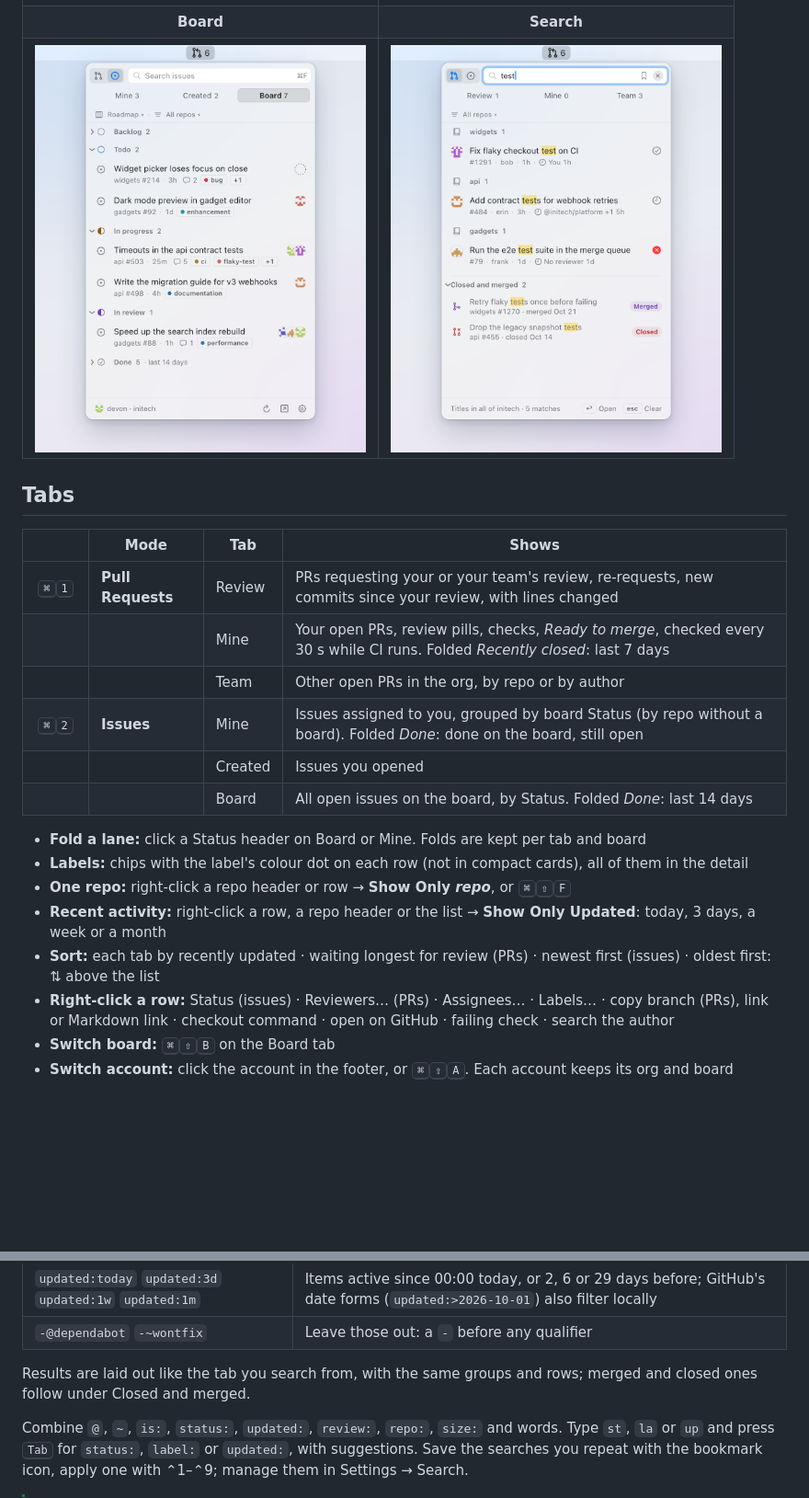
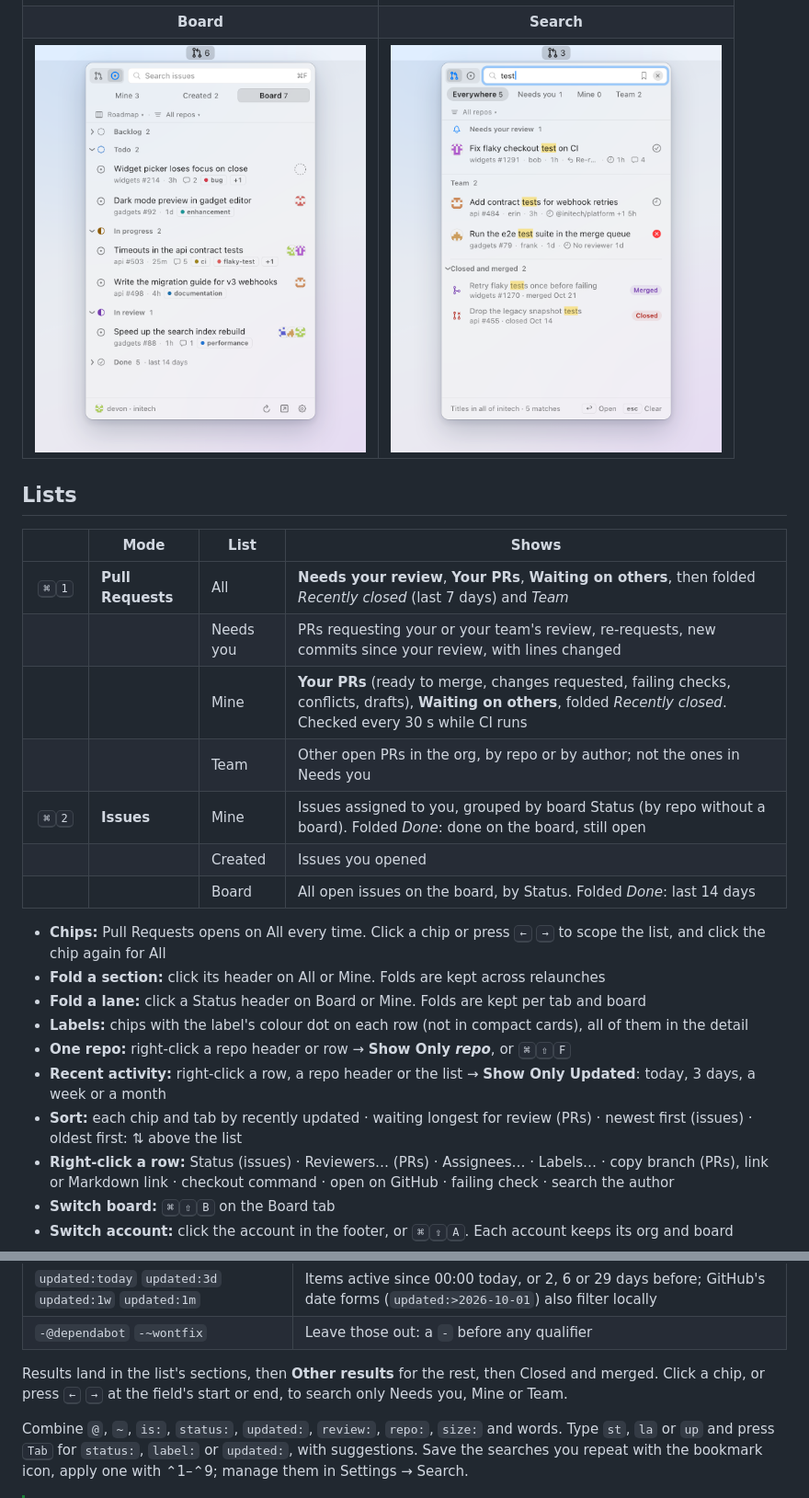
Before and after one commit to rustycamper/pullbull, a Markdown page: README.md, 2 parts joined by grey strips. Shown at 92% size. Rendered like a GitHub page; pictures changed too: docs/media/search-light.png; blank space fills up the shorter version.

Commit message:
Describe the sectioned list and chips in the README and manual
Co-Authored-By: Claude Sonnet 5.5 <noreply@anthropic.com>

```diff
--- a/README.md
+++ b/README.md
@@ -50,20 +50,23 @@ Keyboard-first · Native SwiftUI · Edits only what you pick
 
-## Tabs
+## Lists
 
-| &emsp;&emsp;&emsp; | Mode | Tab | Shows |
+| &emsp;&emsp;&emsp; | Mode | List | Shows |
 |:-:|---|---|---|
-| <kbd>⌘</kbd><kbd>1</kbd> | **Pull Requests** | Review | PRs requesting your or your team's review, re-requests, new commits since your review, with lines changed |
-| | | Mine | Your open PRs, review pills, checks, *Ready to merge*, checked every 30 s while CI runs. Folded *Recently closed*: last 7 days |
-| | | Team | Other open PRs in the org, by repo or by author |
+| <kbd>⌘</kbd><kbd>1</kbd> | **Pull Requests** | All | **Needs your review**, **Your PRs**, **Waiting on others**, then folded *Recently closed* (last 7 days) and *Team* |
+| | | Needs you | PRs requesting your or your team's review, re-requests, new commits since your review, with lines changed |
+| | | Mine | **Your PRs** (ready to merge, changes requested, failing checks, conflicts, drafts), **Waiting on others**, folded *Recently closed*. Checked every 30 s while CI runs |
+| | | Team | Other open PRs in the org, by repo or by author; not the ones in Needs you |
 | <kbd>⌘</kbd><kbd>2</kbd> | **Issues** | Mine | Issues assigned to you, grouped by board Status (by repo without a board). Folded *Done*: done on the board, still open |
 | | | Created | Issues you opened |
 | | | Board | All open issues on the board, by Status. Folded *Done*: last 14 days |
 
+- **Chips:** Pull Requests opens on All every time. Click a chip or press <kbd>←</kbd> <kbd>→</kbd> to scope the list, and click the chip again for All
+- **Fold a section:** click its header on All or Mine. Folds are kept across relaunches
 - **Fold a lane:** click a Status header on Board or Mine. Folds are kept per tab and board
 - **Labels:** chips with the label's colour dot on each row (not in compact cards), all of them in the detail
 - **One repo:** right-click a repo header or row → **Show Only *repo***, or <kbd>⌘</kbd><kbd>⇧</kbd><kbd>F</kbd>
 - **Recent activity:** right-click a row, a repo header or the list → **Show Only Updated**: today, 3 days, a week or a month
-- **Sort:** each tab by recently updated · waiting longest for review (PRs) · newest first (issues) · oldest first: ⇅ above the list
+- **Sort:** each chip and tab by recently updated · waiting longest for review (PRs) · newest first (issues) · oldest first: ⇅ above the list
 - **Right-click a row:** Status (issues) · Reviewers… (PRs) · Assignees… · Labels… · copy branch (PRs), link or Markdown link · checkout command · open on GitHub · failing check · search the author
 - **Switch board:** <kbd>⌘</kbd><kbd>⇧</kbd><kbd>B</kbd> on the Board tab
 - **Switch account:** click the account in the footer, or <kbd>⌘</kbd><kbd>⇧</kbd><kbd>A</kbd>. Each account keeps its org and board
@@ -87,7 +90,7 @@ More in the [manual](docs/manual.md#issues).
 | `updated:today` `updated:3d` `updated:1w` `updated:1m` | Items active since 00:00 today, or 2, 6 or 29 days before; GitHub's date forms (`updated:>2026-10-01`) also filter locally |
 | `-@dependabot` `-~wontfix` | Leave those out: a `-` before any qualifier |
 
-Results are laid out like the tab you search from, with the same groups and rows; merged and closed ones follow under Closed and merged.
+Results land in the list's sections, then **Other results** for the rest, then Closed and merged. Click a chip, or press <kbd>←</kbd> <kbd>→</kbd> at the field's start or end, to search only Needs you, Mine or Team.
 
 Combine `@`, `~`, `is:`, `status:`, `updated:`, `review:`, `repo:`, `size:` and words. Type `st`, `la` or `up` and press <kbd>Tab</kbd> for `status:`, `label:` or `updated:`, with suggestions. Save the searches you repeat with the bookmark icon, apply one with ⌃1–⌃9; manage them in Settings → Search.
 
```
Also changed, not shown: other parts of README.md (+6 -6 lines), docs/manual.md (+37 -17 lines), docs/media/popover-dark.png, docs/media/popover-light.png, docs/media/search-dark.png, 9 other files.
